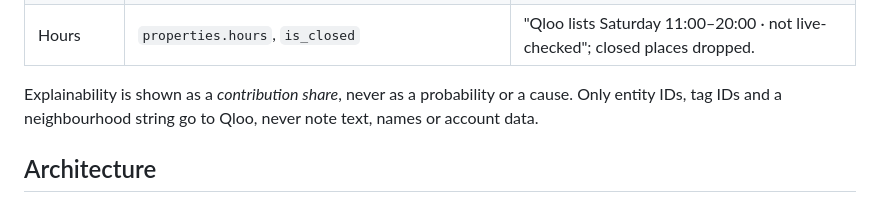
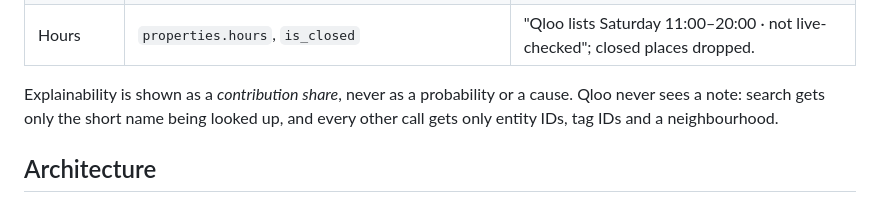
Before and after one commit to q1f0730/sparkling, a Markdown page: README.md, the part around the change. Rendered like a GitHub page.

Commit message:
docs: clarify what is sent to Qloo

```diff
--- a/README.md
+++ b/README.md
@@ -41,7 +41,7 @@ Qloo is the only source of entities, tags and places. All calls go from the Work
 | Widening | same, with `filter.location=POINT(lon lat)` + `filter.location.radius=3200`, then the borough | Only when the area is thin; the plan says so. |
 | Hours | `properties.hours`, `is_closed` | "Qloo lists Saturday 11:00–20:00 · not live-checked"; closed places dropped. |
 
-Explainability is shown as a *contribution share*, never as a probability or a cause. Only entity IDs, tag IDs and a neighbourhood string go to Qloo, never note text, names or account data.
+Explainability is shown as a *contribution share*, never as a probability or a cause. Qloo never sees a note: search gets only the short name being looked up, and every other call gets only entity IDs, tag IDs and a neighbourhood.
 
 ## Architecture
 
```
